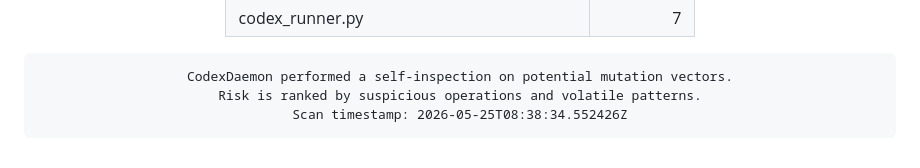
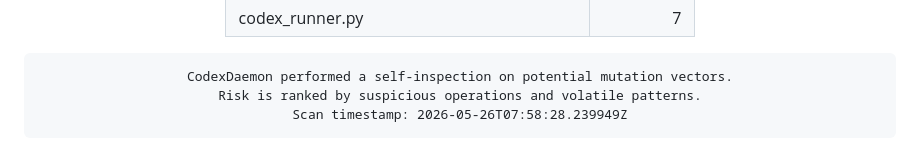
Before and after one commit to roninazure/CodexDaemon, a Markdown page: README.md, the part around the change. Rendered like a GitHub page.

Commit message:
🧬 Update Mutation Risk Score [auto]

```diff
--- a/README.md
+++ b/README.md
@@ -96,7 +96,7 @@
     border-radius:10px; border:1px solid #f97316; box-shadow:inset 0 0 6px #f97316;">
 CodexDaemon performed a self-inspection on potential mutation vectors.
 Risk is ranked by suspicious operations and volatile patterns.
-Scan timestamp: 2026-05-25T08:38:34.552426Z
+Scan timestamp: 2026-05-26T07:58:28.239949Z
 </pre>
 
 </div>
```
